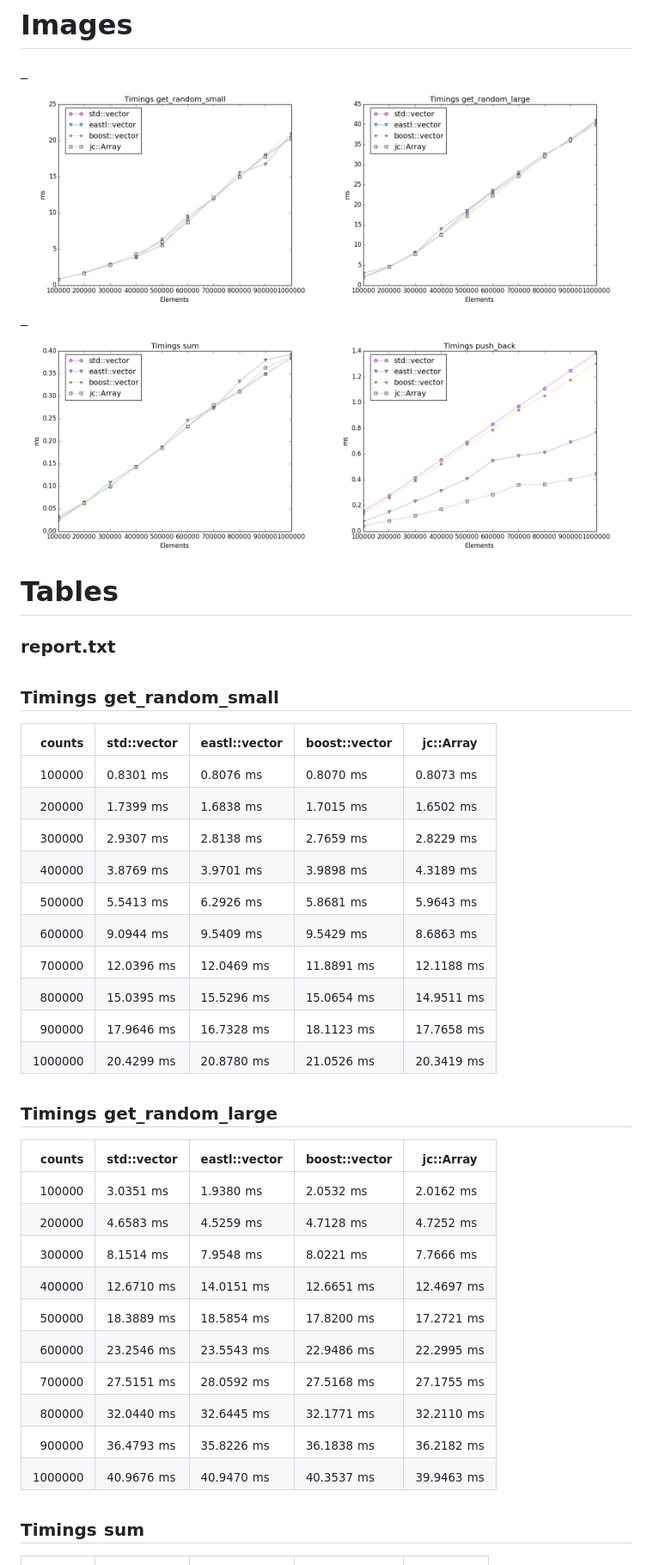
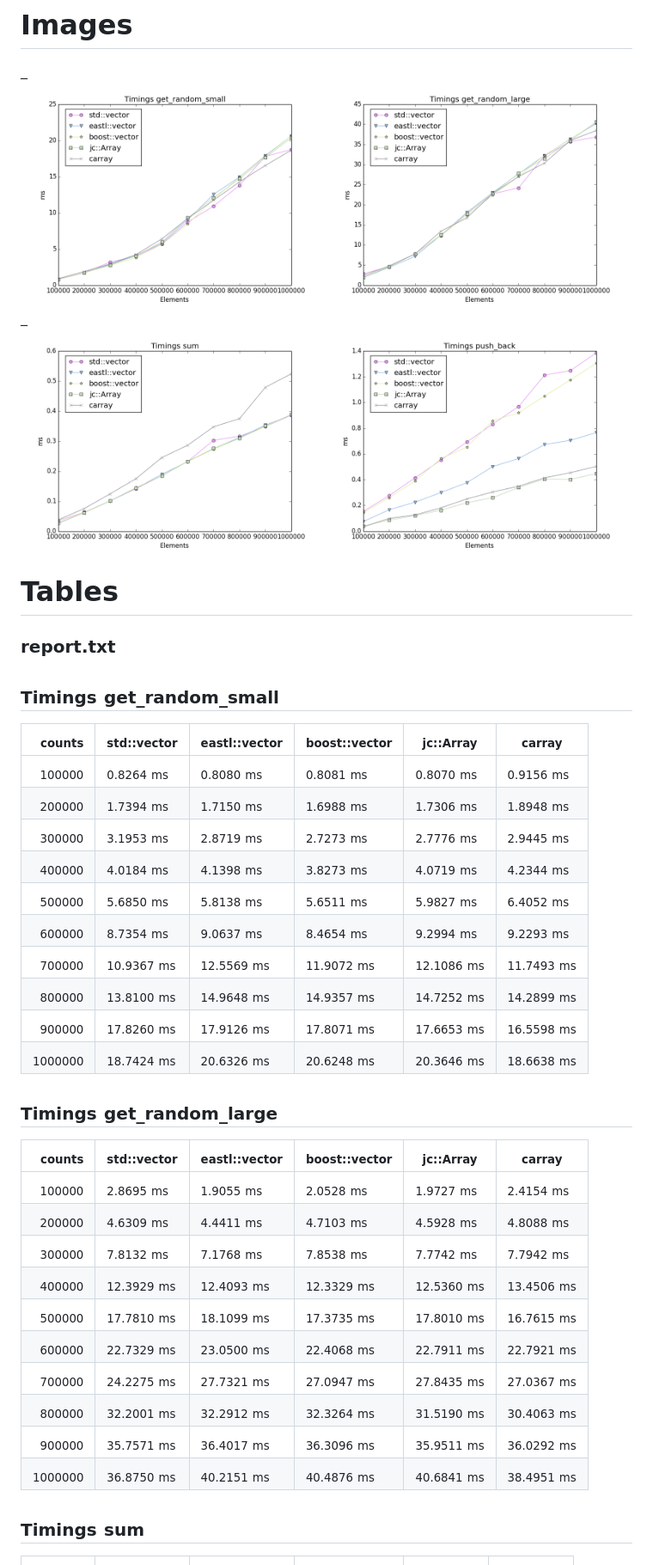
Before and after one commit to JCash/containers, a Markdown page: benchmarks/benchmarks_array.md, the part around one of its changes. Shown at 86% size. Rendered like a GitHub page; pictures changed too: benchmarks/images/array/timings_get_random_large.png, benchmarks/images/array/timings_get_random_small.png, benchmarks/images/array/timings_push_back.png.

Commit message:
Added c array to the array benchmark for comparison

```diff
--- a/benchmarks/benchmarks_array.md
+++ b/benchmarks/benchmarks_array.md
@@ -18,34 +18,34 @@ _
 
 ## <sub>Timings</sub> <sub>get_random_small</sub>
 
-| <sub>counts</sub> | <sub>std::vector</sub> | <sub>eastl::vector</sub> | <sub>boost::vector</sub> | <sub>jc::Array</sub> |
-|--------:|-------------|---------------|---------------|------------|
-| <sub>100000</sub> | <sub>0.8301</sub> <sub>ms</sub> | <sub>0.8076</sub> <sub>ms</sub> | <sub>0.8070</sub> <sub>ms</sub> | <sub>0.8073</sub> <sub>ms</sub> |
-| <sub>200000</sub> | <sub>1.7399</sub> <sub>ms</sub> | <sub>1.6838</sub> <sub>ms</sub> | <sub>1.7015</sub> <sub>ms</sub> | <sub>1.6502</sub> <sub>ms</sub> |
-| <sub>300000</sub> | <sub>2.9307</sub> <sub>ms</sub> | <sub>2.8138</sub> <sub>ms</sub> | <sub>2.7659</sub> <sub>ms</sub> | <sub>2.8229</sub> <sub>ms</sub> |
-| <sub>400000</sub> | <sub>3.8769</sub> <sub>ms</sub> | <sub>3.9701</sub> <sub>ms</sub> | <sub>3.9898</sub> <sub>ms</sub> | <sub>4.3189</sub> <sub>ms</sub> |
-| <sub>500000</sub> | <sub>5.5413</sub> <sub>ms</sub> | <sub>6.2926</sub> <sub>ms</sub> | <sub>5.8681</sub> <sub>ms</sub> | <sub>5.9643</sub> <sub>ms</sub> |
-| <sub>600000</sub> | <sub>9.0944</sub> <sub>ms</sub> | <sub>9.5409</sub> <sub>ms</sub> | <sub>9.5429</sub> <sub>ms</sub> | <sub>8.6863</sub> <sub>ms</sub> |
-| <sub>700000</sub> | <sub>12.0396</sub> <sub>ms</sub> | <sub>12.0469</sub> <sub>ms</sub> | <sub>11.8891</sub> <sub>ms</sub> | <sub>12.1188</sub> <sub>ms</sub> |
-| <sub>800000</sub> | <sub>15.0395</sub> <sub>ms</sub> | <sub>15.5296</sub> <sub>ms</sub> | <sub>15.0654</sub> <sub>ms</sub> | <sub>14.9511</sub> <sub>ms</sub> |
-| <sub>900000</sub> | <sub>17.9646</sub> <sub>ms</sub> | <sub>16.7328</sub> <sub>ms</sub> | <sub>18.1123</sub> <sub>ms</sub> | <sub>17.7658</sub> <sub>ms</sub> |
-| <sub>1000000</sub> | <sub>20.4299</sub> <sub>ms</sub> | <sub>20.8780</sub> <sub>ms</sub> | <sub>21.0526</sub> <sub>ms</sub> | <sub>20.3419</sub> <sub>ms</sub> |
+| <sub>counts</sub> | <sub>std::vector</sub> | <sub>eastl::vector</sub> | <sub>boost::vector</sub> | <sub>jc::Array</sub> | <sub>carray</sub> |
+|--------:|-------------|---------------|---------------|------------|------------|
+| <sub>100000</sub> | <sub>0.8264</sub> <sub>ms</sub> | <sub>0.8080</sub> <sub>ms</sub> | <sub>0.8081</sub> <sub>ms</sub> | <sub>0.8070</sub> <sub>ms</sub> | <sub>0.9156</sub> <sub>ms</sub> |
+| <sub>200000</sub> | <sub>1.7394</sub> <sub>ms</sub> | <sub>1.7150</sub> <sub>ms</sub> | <sub>1.6988</sub> <sub>ms</sub> | <sub>1.7306</sub> <sub>ms</sub> | <sub>1.8948</sub> <sub>ms</sub> |
+| <sub>300000</sub> | <sub>3.1953</sub> <sub>ms</sub> | <sub>2.8719</sub> <sub>ms</sub> | <sub>2.7273</sub> <sub>ms</sub> | <sub>2.7776</sub> <sub>ms</sub> | <sub>2.9445</sub> <sub>ms</sub> |
+| <sub>400000</sub> | <sub>4.0184</sub> <sub>ms</sub> | <sub>4.1398</sub> <sub>ms</sub> | <sub>3.8273</sub> <sub>ms</sub> | <sub>4.0719</sub> <sub>ms</sub> | <sub>4.2344</sub> <sub>ms</sub> |
+| <sub>500000</sub> | <sub>5.6850</sub> <sub>ms</sub> | <sub>5.8138</sub> <sub>ms</sub> | <sub>5.6511</sub> <sub>ms</sub> | <sub>5.9827</sub> <sub>ms</sub> | <sub>6.4052</sub> <sub>ms</sub> |
+| <sub>600000</sub> | <sub>8.7354</sub> <sub>ms</sub> | <sub>9.0637</sub> <sub>ms</sub> | <sub>8.4654</sub> <sub>ms</sub> | <sub>9.2994</sub> <sub>ms</sub> | <sub>9.2293</sub> <sub>ms</sub> |
+| <sub>700000</sub> | <sub>10.9367</sub> <sub>ms</sub> | <sub>12.5569</sub> <sub>ms</sub> | <sub>11.9072</sub> <sub>ms</sub> | <sub>12.1086</sub> <sub>ms</sub> | <sub>11.7493</sub> <sub>ms</sub> |
+| <sub>800000</sub> | <sub>13.8100</sub> <sub>ms</sub> | <sub>14.9648</sub> <sub>ms</sub> | <sub>14.9357</sub> <sub>ms</sub> | <sub>14.7252</sub> <sub>ms</sub> | <sub>14.2899</sub> <sub>ms</sub> |
+| <sub>900000</sub> | <sub>17.8260</sub> <sub>ms</sub> | <sub>17.9126</sub> <sub>ms</sub> | <sub>17.8071</sub> <sub>ms</sub> | <sub>17.6653</sub> <sub>ms</sub> | <sub>16.5598</sub> <sub>ms</sub> |
+| <sub>1000000</sub> | <sub>18.7424</sub> <sub>ms</sub> | <sub>20.6326</sub> <sub>ms</sub> | <sub>20.6248</sub> <sub>ms</sub> | <sub>20.3646</sub> <sub>ms</sub> | <sub>18.6638</sub> <sub>ms</sub> |
 
 
 ## <sub>Timings</sub> <sub>get_random_large</sub>
 
-| <sub>counts</sub> | <sub>std::vector</sub> | <sub>eastl::vector</sub> | <sub>boost::vector</sub> | <sub>jc::Array</sub> |
-|--------:|-------------|---------------|---------------|------------|
-| <sub>100000</sub> | <sub>3.0351</sub> <sub>ms</sub> | <sub>1.9380</sub> <sub>ms</sub> | <sub>2.0532</sub> <sub>ms</sub> | <sub>2.0162</sub> <sub>ms</sub> |
-| <sub>200000</sub> | <sub>4.6583</sub> <sub>ms</sub> | <sub>4.5259</sub> <sub>ms</sub> | <sub>4.7128</sub> <sub>ms</sub> | <sub>4.7252</sub> <sub>ms</sub> |
-| <sub>300000</sub> | <sub>8.1514</sub> <sub>ms</sub> | <sub>7.9548</sub> <sub>ms</sub> | <sub>8.0221</sub> <sub>ms</sub> | <sub>7.7666</sub> <sub>ms</sub> |
-| <sub>400000</sub> | <sub>12.6710</sub> <sub>ms</sub> | <sub>14.0151</sub> <sub>ms</sub> | <sub>12.6651</sub> <sub>ms</sub> | <sub>12.4697</sub> <sub>ms</sub> |
-| <sub>500000</sub> | <sub>18.3889</sub> <sub>ms</sub> | <sub>18.5854</sub> <sub>ms</sub> | <sub>17.8200</sub> <sub>ms</sub> | <sub>17.2721</sub> <sub>ms</sub> |
-| <sub>600000</sub> | <sub>23.2546</sub> <sub>ms</sub> | <sub>23.5543</sub> <sub>ms</sub> | <sub>22.9486</sub> <sub>ms</sub> | <sub>22.2995</sub> <sub>ms</sub> |
-| <sub>700000</sub> | <sub>27.5151</sub> <sub>ms</sub> | <sub>28.0592</sub> <sub>ms</sub> | <sub>27.5168</sub> <sub>ms</sub> | <sub>27.1755</sub> <sub>ms</sub> |
-| <sub>800000</sub> | <sub>32.0440</sub> <sub>ms</sub> | <sub>32.6445</sub> <sub>ms</sub> | <sub>32.1771</sub> <sub>ms</sub> | <sub>32.2110</sub> <sub>ms</sub> |
-| <sub>900000</sub> | <sub>36.4793</sub> <sub>ms</sub> | <sub>35.8226</sub> <sub>ms</sub> | <sub>36.1838</sub> <sub>ms</sub> | <sub>36.2182</sub> <sub>ms</sub> |
-| <sub>1000000</sub> | <sub>40.9676</sub> <sub>ms</sub> | <sub>40.9470</sub> <sub>ms</sub> | <sub>40.3537</sub> <sub>ms</sub> | <sub>39.9463</sub> <sub>ms</sub> |
+| <sub>counts</sub> | <sub>std::vector</sub> | <sub>eastl::vector</sub> | <sub>boost::vector</sub> | <sub>jc::Array</sub> | <sub>carray</sub> |
+|--------:|-------------|---------------|---------------|------------|------------|
+| <sub>100000</sub> | <sub>2.8695</sub> <sub>ms</sub> | <sub>1.9055</sub> <sub>ms</sub> | <sub>2.0528</sub> <sub>ms</sub> | <sub>1.9727</sub> <sub>ms</sub> | <sub>2.4154</sub> <sub>ms</sub> |
+| <sub>200000</sub> | <sub>4.6309</sub> <sub>ms</sub> | <sub>4.4411</sub> <sub>ms</sub> | <sub>4.7103</sub> <sub>ms</sub> | <sub>4.5928</sub> <sub>ms</sub> | <sub>4.8088</sub> <sub>ms</sub> |
+| <sub>300000</sub> | <sub>7.8132</sub> <sub>ms</sub> | <sub>7.1768</sub> <sub>ms</sub> | <sub>7.8538</sub> <sub>ms</sub> | <sub>7.7742</sub> <sub>ms</sub> | <sub>7.7942</sub> <sub>ms</sub> |
+| <sub>400000</sub> | <sub>12.3929</sub> <sub>ms</sub> | <sub>12.4093</sub> <sub>ms</sub> | <sub>12.3329</sub> <sub>ms</sub> | <sub>12.5360</sub> <sub>ms</sub> | <sub>13.4506</sub> <sub>ms</sub> |
+| <sub>500000</sub> | <sub>17.7810</sub> <sub>ms</sub> | <sub>18.1099</sub> <sub>ms</sub> | <sub>17.3735</sub> <sub>ms</sub> | <sub>17.8010</sub> <sub>ms</sub> | <sub>16.7615</sub> <sub>ms</sub> |
+| <sub>600000</sub> | <sub>22.7329</sub> <sub>ms</sub> | <sub>23.0500</sub> <sub>ms</sub> | <sub>22.4068</sub> <sub>ms</sub> | <sub>22.7911</sub> <sub>ms</sub> | <sub>22.7921</sub> <sub>ms</sub> |
+| <sub>700000</sub> | <sub>24.2275</sub> <sub>ms</sub> | <sub>27.7321</sub> <sub>ms</sub> | <sub>27.0947</sub> <sub>ms</sub> | <sub>27.8435</sub> <sub>ms</sub> | <sub>27.0367</sub> <sub>ms</sub> |
+| <sub>800000</sub> | <sub>32.2001</sub> <sub>ms</sub> | <sub>32.2912</sub> <sub>ms</sub> | <sub>32.3264</sub> <sub>ms</sub> | <sub>31.5190</sub> <sub>ms</sub> | <sub>30.4063</sub> <sub>ms</sub> |
+| <sub>900000</sub> | <sub>35.7571</sub> <sub>ms</sub> | <sub>36.4017</sub> <sub>ms</sub> | <sub>36.3096</sub> <sub>ms</sub> | <sub>35.9511</sub> <sub>ms</sub> | <sub>36.0292</sub> <sub>ms</sub> |
+| <sub>1000000</sub> | <sub>36.8750</sub> <sub>ms</sub> | <sub>40.2151</sub> <sub>ms</sub> | <sub>40.4876</sub> <sub>ms</sub> | <sub>40.6841</sub> <sub>ms</sub> | <sub>38.4951</sub> <sub>ms</sub> |
 
 
 ## <sub>Timings</sub> <sub>sum</sub>
```
Also changed, not shown: other parts of benchmarks/benchmarks_array.md (+24 -24 lines), benchmarks/README.md (+1 -1 lines), 4 other files.
